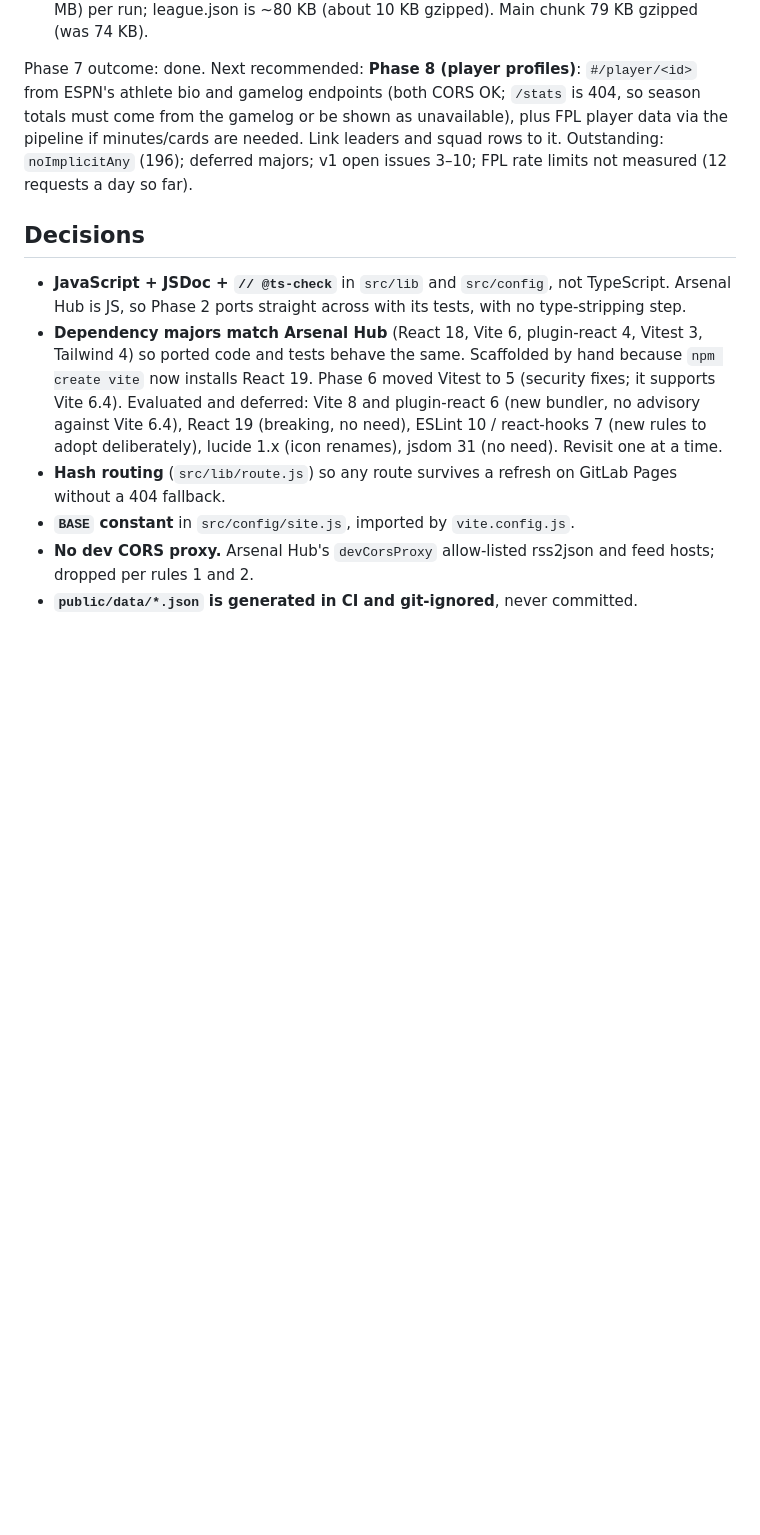
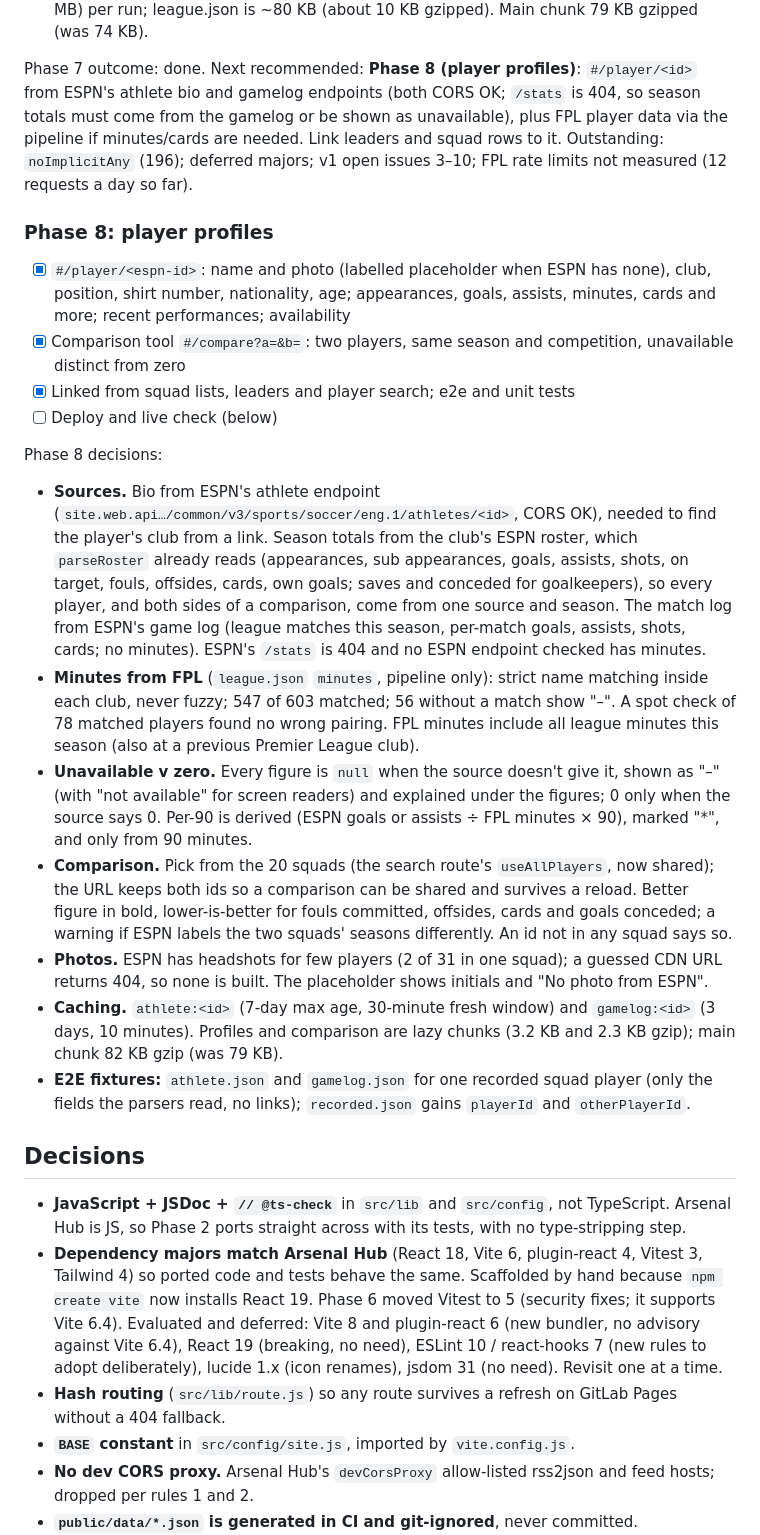
Before and after one commit to mushahidur-lgtm/premier-league-hub, a Markdown page: PLAN.md, the part around the change. Drawn GitHub-style; blank space fills up the shorter version.

```diff
--- a/PLAN.md
+++ b/PLAN.md
@@ -476,6 +476,39 @@ unavailable), plus FPL player data via the pipeline if minutes/cards are needed.
 Outstanding: `noImplicitAny` (196); deferred majors; v1 open issues 3–10; FPL rate limits not measured (12 requests
 a day so far).
 
+### Phase 8: player profiles
+
+- [x] `#/player/<espn-id>`: name and photo (labelled placeholder when ESPN has none), club, position, shirt number,
+      nationality, age; appearances, goals, assists, minutes, cards and more; recent performances; availability
+- [x] Comparison tool `#/compare?a=&b=`: two players, same season and competition, unavailable distinct from zero
+- [x] Linked from squad lists, leaders and player search; e2e and unit tests
+- [ ] Deploy and live check (below)
+
+Phase 8 decisions:
+
+- **Sources.** Bio from ESPN's athlete endpoint (`site.web.api…/common/v3/sports/soccer/eng.1/athletes/<id>`, CORS OK),
+  needed to find the player's club from a link. Season totals from the club's ESPN roster, which `parseRoster` already
+  reads (appearances, sub appearances, goals, assists, shots, on target, fouls, offsides, cards, own goals; saves and
+  conceded for goalkeepers), so every player, and both sides of a comparison, come from one source and season. The
+  match log from ESPN's game log (league matches this season, per-match goals, assists, shots, cards; no minutes).
+  ESPN's `/stats` is 404 and no ESPN endpoint checked has minutes.
+- **Minutes from FPL** (`league.json` `minutes`, pipeline only): strict name matching inside each club, never fuzzy;
+  547 of 603 matched; 56 without a match show "–". A spot check of 78 matched players found no wrong pairing. FPL
+  minutes include all league minutes this season (also at a previous Premier League club).
+- **Unavailable v zero.** Every figure is `null` when the source doesn't give it, shown as "–" (with "not available"
+  for screen readers) and explained under the figures; 0 only when the source says 0. Per-90 is derived (ESPN goals or
+  assists ÷ FPL minutes × 90), marked "*", and only from 90 minutes.
+- **Comparison.** Pick from the 20 squads (the search route's `useAllPlayers`, now shared); the URL keeps both ids so
+  a comparison can be shared and survives a reload. Better figure in bold, lower-is-better for fouls committed,
+  offsides, cards and goals conceded; a warning if ESPN labels the two squads' seasons differently. An id not in any
+  squad says so.
+- **Photos.** ESPN has headshots for few players (2 of 31 in one squad); a guessed CDN URL returns 404, so none is
+  built. The placeholder shows initials and "No photo from ESPN".
+- **Caching.** `athlete:<id>` (7-day max age, 30-minute fresh window) and `gamelog:<id>` (3 days, 10 minutes).
+  Profiles and comparison are lazy chunks (3.2 KB and 2.3 KB gzip); main chunk 82 KB gzip (was 79 KB).
+- **E2E fixtures:** `athlete.json` and `gamelog.json` for one recorded squad player (only the fields the parsers
+  read, no links); `recorded.json` gains `playerId` and `otherPlayerId`.
+
 ## Decisions
 
 - **JavaScript + JSDoc + `// @ts-check`** in `src/lib` and `src/config`, not TypeScript. Arsenal Hub is JS, so Phase 2
```
Also changed, not shown: CLAUDE.md (+2 -1 lines), README.md (+17 -1 lines), docs/screenshots/club.png, docs/screenshots/compare.png (added), docs/screenshots/leaders.png, docs/screenshots/player.png (added), 1 other file.
